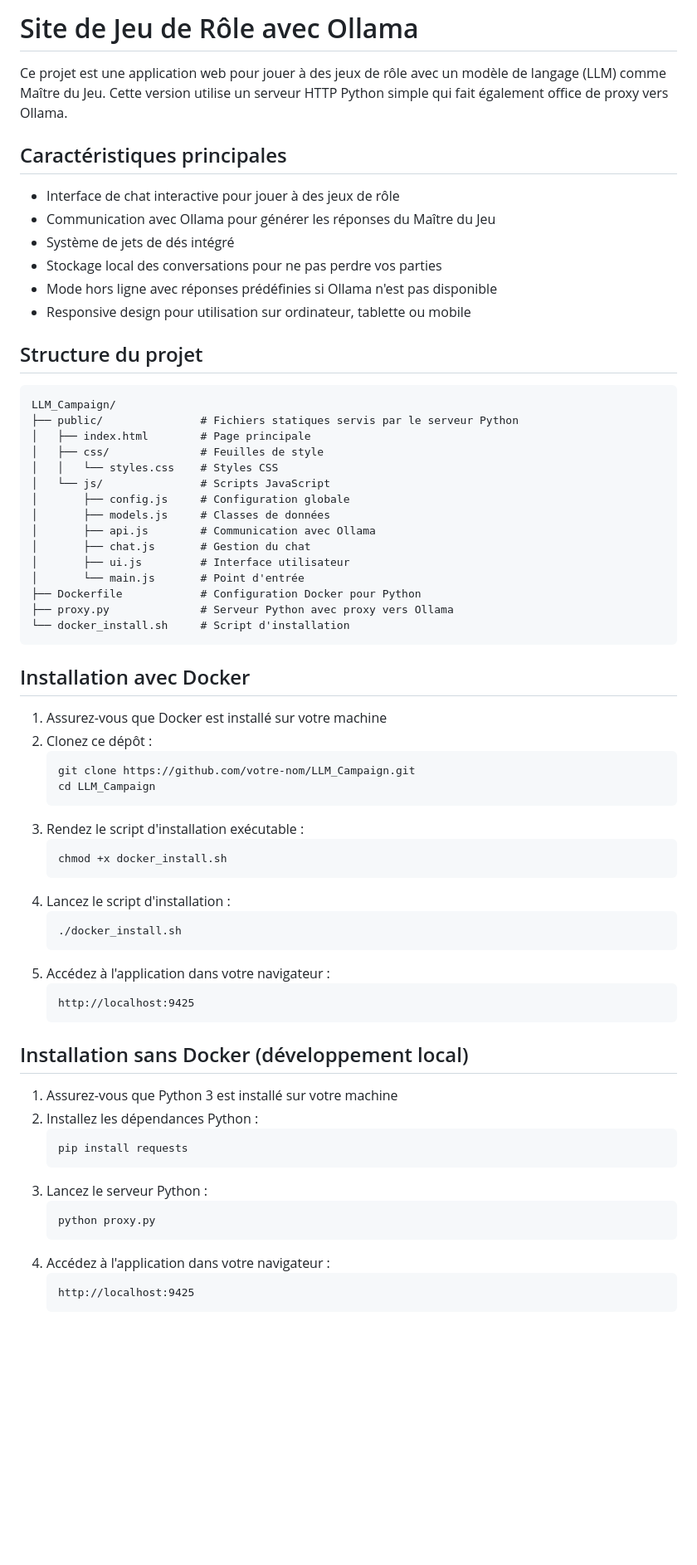
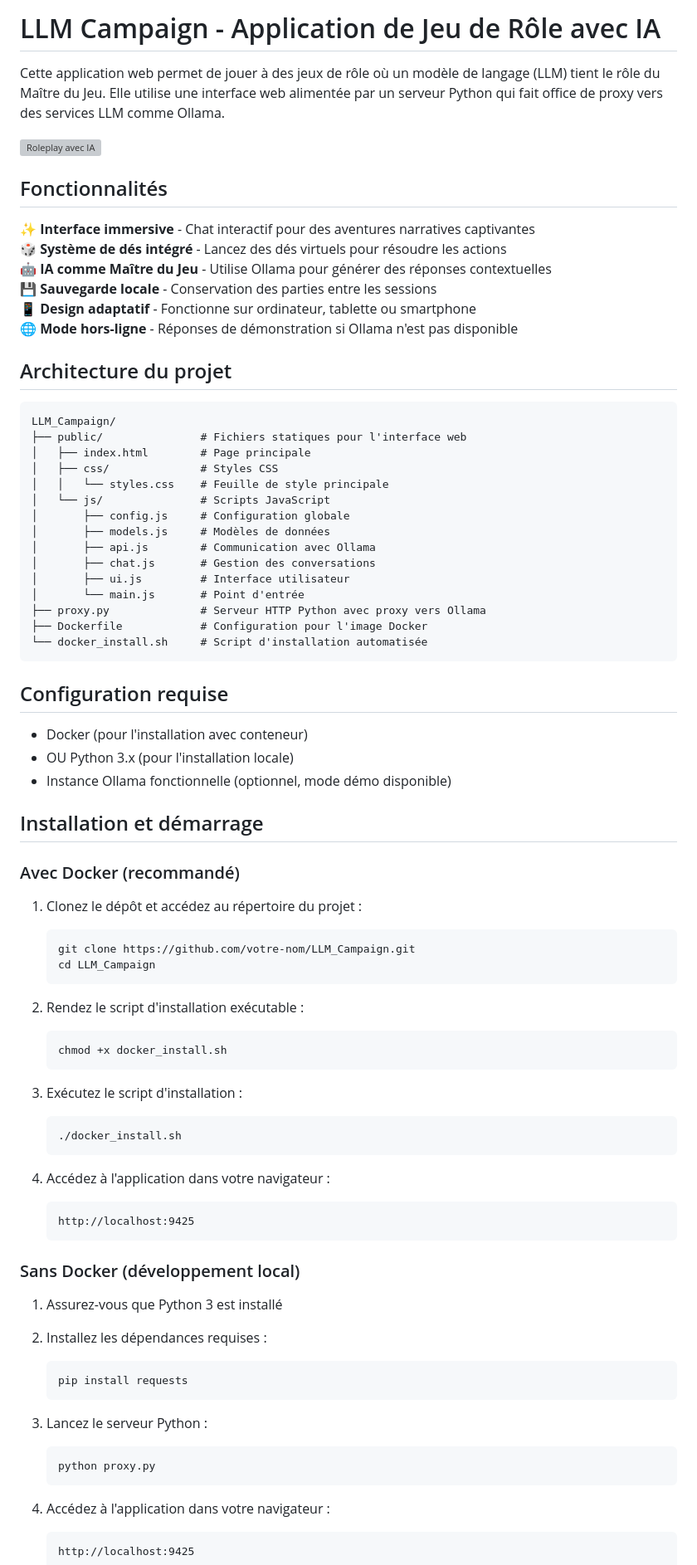
Before and after one commit to Jynra/LLM_Campaign, a Markdown page: README.md, the part around the change printed below. Shown: that part at 83% size. Rendered like a GitHub page; blank space fills up the shorter version; grey boxes are pictures that could not be loaded.

````diff
--- a/README.md
+++ b/README.md
@@ -1,68 +1,83 @@
-# Site de Jeu de Rôle avec Ollama
+# LLM Campaign - Application de Jeu de Rôle avec IA
 
-Ce projet est une application web pour jouer à des jeux de rôle avec un modèle de langage (LLM) comme Maître du Jeu. Cette version utilise un serveur HTTP Python simple qui fait également office de proxy vers Ollama.
+Cette application web permet de jouer à des jeux de rôle où un modèle de langage (LLM) tient le rôle du Maître du Jeu. Elle utilise une interface web alimentée par un serveur Python qui fait office de proxy vers des services LLM comme Ollama.
 
-## Caractéristiques principales
+![Roleplay avec IA](https://via.placeholder.com/800x400?text=Roleplay+avec+IA)
 
-- Interface de chat interactive pour jouer à des jeux de rôle
-- Communication avec Ollama pour générer les réponses du Maître du Jeu
-- Système de jets de dés intégré
-- Stockage local des conversations pour ne pas perdre vos parties
-- Mode hors ligne avec réponses prédéfinies si Ollama n'est pas disponible
-- Responsive design pour utilisation sur ordinateur, tablette ou mobile
+## Fonctionnalités
 
-## Structure du projet
+✨ **Interface immersive** - Chat interactif pour des aventures narratives captivantes
+🎲 **Système de dés intégré** - Lancez des dés virtuels pour résoudre les actions
+🤖 **IA comme Maître du Jeu** - Utilise Ollama pour générer des réponses contextuelles
+💾 **Sauvegarde locale** - Conservation des parties entre les sessions
+📱 **Design adaptatif** - Fonctionne sur ordinateur, tablette ou smartphone
+🌐 **Mode hors-ligne** - Réponses de démonstration si Ollama n'est pas disponible
+
+## Architecture du projet
 
 ```
 LLM_Campaign/
-├── public/               # Fichiers statiques servis par le serveur Python
+├── public/               # Fichiers statiques pour l'interface web
 │   ├── index.html        # Page principale
-│   ├── css/              # Feuilles de style
-│   │   └── styles.css    # Styles CSS
+│   ├── css/              # Styles CSS
+│   │   └── styles.css    # Feuille de style principale
 │   └── js/               # Scripts JavaScript
 │       ├── config.js     # Configuration globale
-│       ├── models.js     # Classes de données
+│       ├── models.js     # Modèles de données
 │       ├── api.js        # Communication avec Ollama
-│       ├── chat.js       # Gestion du chat
+│       ├── chat.js       # Gestion des conversations
 │       ├── ui.js         # Interface utilisateur
 │       └── main.js       # Point d'entrée
-├── Dockerfile            # Configuration Docker pour Python
-├── proxy.py              # Serveur Python avec proxy vers Ollama
-└── docker_install.sh     # Script d'installation
+├── proxy.py              # Serveur HTTP Python avec proxy vers Ollama
+├── Dockerfile            # Configuration pour l'image Docker
+└── docker_install.sh     # Script d'installation automatisée
 ```
 
-## Installation avec Docker
+## Configuration requise
 
-1. Assurez-vous que Docker est installé sur votre machine
-2. Clonez ce dépôt :
-   ```
+- Docker (pour l'installation avec conteneur)
+- OU Python 3.x (pour l'installation locale)
+- Instance Ollama fonctionnelle (optionnel, mode démo disponible)
+
+## Installation et démarrage
+
+### Avec Docker (recommandé)
+
+1. Clonez le dépôt et accédez au répertoire du projet :
+   ```bash
    git clone https://github.com/votre-nom/LLM_Campaign.git
    cd LLM_Campaign
    ```
-3. Rendez le script d'installation exécutable :
-   ```
+
+2. Rendez le script d'installation exécutable :
+   ```bash
    chmod +x docker_install.sh
    ```
-4. Lancez le script d'installation :
-   ```
+
+3. Exécutez le script d'installation :
+   ```bash
    ./docker_install.sh
    ```
-5. Accédez à l'application dans votre navigateur :
+
+4. Accédez à l'application dans votre navigateur :
    ```
    http://localhost:9425
    ```
 
-## Installation sans Docker (développement local)
+### Sans Docker (développement local)
 
-1. Assurez-vous que Python 3 est installé sur votre machine
-2. Installez les dépendances Python :
-   ```
+1. Assurez-vous que Python 3 est installé
+
+2. Installez les dépendances requises :
+   ```bash
    pip install requests
    ```
+
 3. Lancez le serveur Python :
-   ```
+   ```bash
    python proxy.py
    ```
+
 4. Accédez à l'application dans votre navigateur :
    ```
    http://localhost:9425
````
Also changed, not shown: other parts of README.md (+63 -40 lines).
